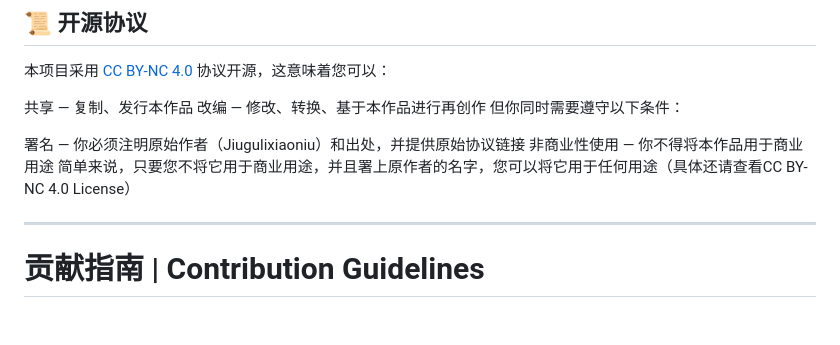
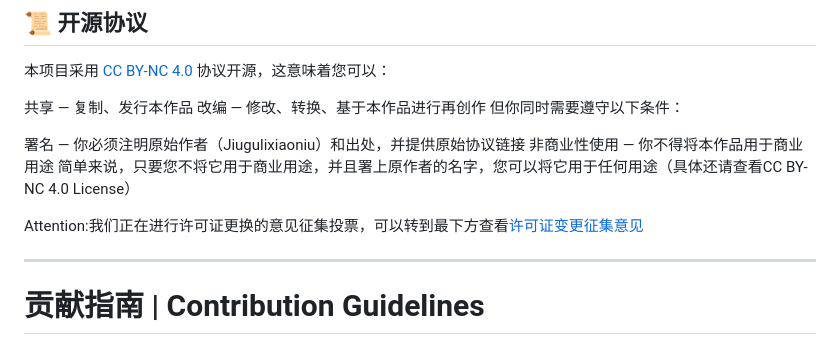
Before and after one commit to jiugulixiaoniu/Class-Website-V2.5, a Markdown page: README.md, the part around the change. Drawn GitHub-style; blank space fills up the shorter version.

```diff
--- a/README.md
+++ b/README.md
@@ -28,6 +28,8 @@
 署名 — 你必须注明原始作者（Jiugulixiaoniu）和出处，并提供原始协议链接
 非商业性使用 — 你不得将本作品用于商业用途
 简单来说，只要您不将它用于商业用途，并且署上原作者的名字，您可以将它用于任何用途（具体还请查看CC BY-NC 4.0 License）
+
+Attention:我们正在进行许可证更换的意见征集投票，可以转到最下方查看[许可证变更征集意见](https://github.com/jiugulixiaoniu/Class-Website-V2.5/discussions/12)
 
 ---
 
```
